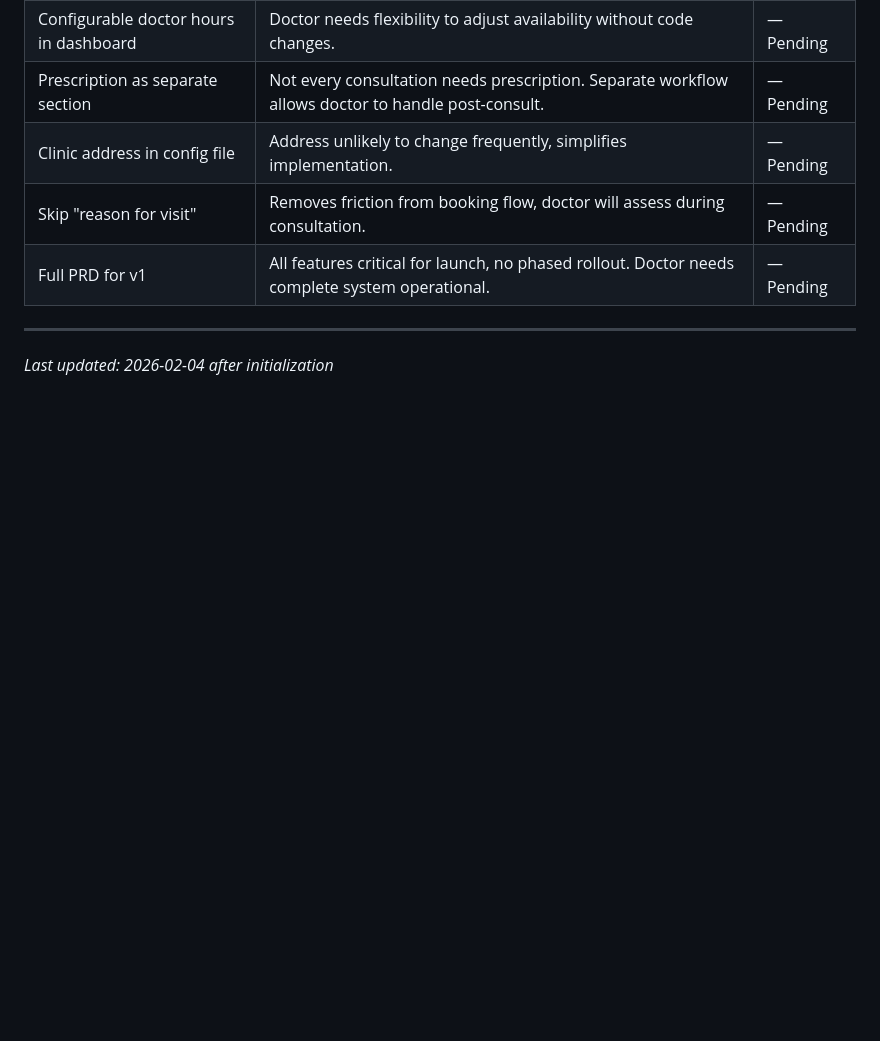
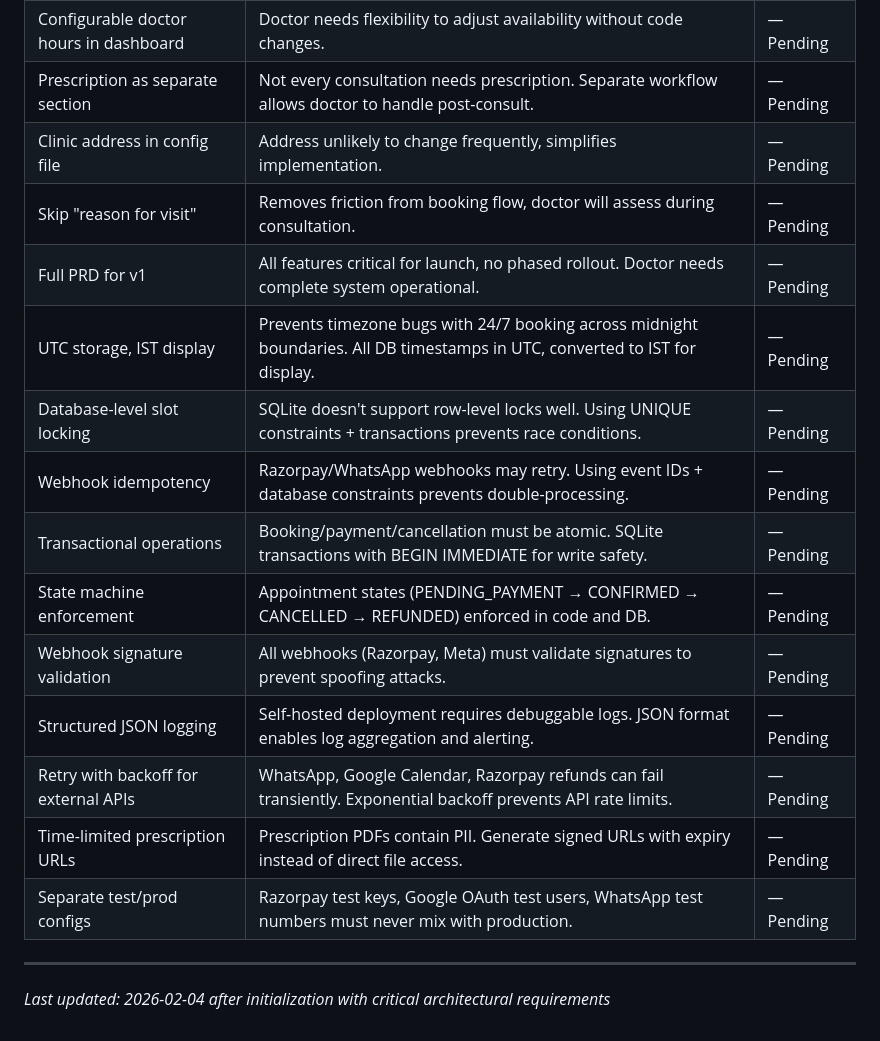
Before and after one commit to KanaparthySaiSreekar/docbot, a Markdown page: .planning/PROJECT.md, the part around the change. Drawn GitHub-style; blank space fills up the shorter version.

```diff
--- a/.planning/PROJECT.md
+++ b/.planning/PROJECT.md
@@ -147,6 +147,16 @@ Fully automated appointment booking and management that eliminates manual coordi
 | Clinic address in config file | Address unlikely to change frequently, simplifies implementation. | — Pending |
 | Skip "reason for visit" | Removes friction from booking flow, doctor will assess during consultation. | — Pending |
 | Full PRD for v1 | All features critical for launch, no phased rollout. Doctor needs complete system operational. | — Pending |
+| UTC storage, IST display | Prevents timezone bugs with 24/7 booking across midnight boundaries. All DB timestamps in UTC, converted to IST for display. | — Pending |
+| Database-level slot locking | SQLite doesn't support row-level locks well. Using UNIQUE constraints + transactions prevents race conditions. | — Pending |
+| Webhook idempotency | Razorpay/WhatsApp webhooks may retry. Using event IDs + database constraints prevents double-processing. | — Pending |
+| Transactional operations | Booking/payment/cancellation must be atomic. SQLite transactions with BEGIN IMMEDIATE for write safety. | — Pending |
+| State machine enforcement | Appointment states (PENDING_PAYMENT → CONFIRMED → CANCELLED → REFUNDED) enforced in code and DB. | — Pending |
+| Webhook signature validation | All webhooks (Razorpay, Meta) must validate signatures to prevent spoofing attacks. | — Pending |
+| Structured JSON logging | Self-hosted deployment requires debuggable logs. JSON format enables log aggregation and alerting. | — Pending |
+| Retry with backoff for external APIs | WhatsApp, Google Calendar, Razorpay refunds can fail transiently. Exponential backoff prevents API rate limits. | — Pending |
+| Time-limited prescription URLs | Prescription PDFs contain PII. Generate signed URLs with expiry instead of direct file access. | — Pending |
+| Separate test/prod configs | Razorpay test keys, Google OAuth test users, WhatsApp test numbers must never mix with production. | — Pending |
 
 ---
-*Last updated: 2026-02-04 after initialization*
+*Last updated: 2026-02-04 after initialization with critical architectural requirements*
```
Also changed, not shown: .planning/REQUIREMENTS.md (added, +213 -0 lines).
